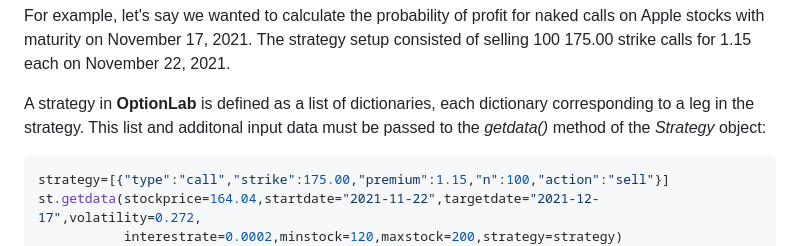
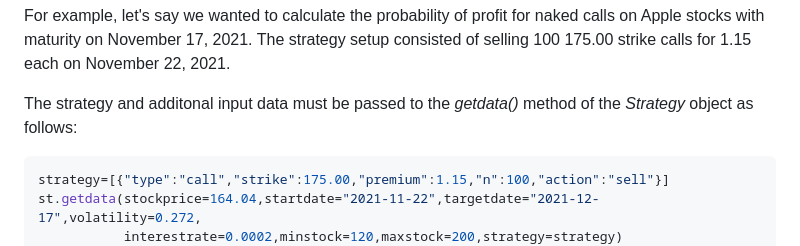
Before and after one commit to rgaveiga/optionlab, a Markdown page: README.md, the part around the change. Drawn GitHub-style.

````diff
--- a/README.md
+++ b/README.md
@@ -191,7 +191,7 @@ For a non-determined previously opened position to be closed, which might consis
 
 For example, let's say we wanted to calculate the probability of profit for naked calls on Apple stocks with maturity on November 17, 2021. The strategy setup consisted of selling 100 175.00 strike calls for 1.15 each on November 22, 2021.
 
-A strategy in **OptionLab** is defined as a list of dictionaries, each dictionary corresponding to a leg in the strategy. This list and additonal input data must be passed to the *getdata()* method of the *Strategy* object:
+The strategy and additonal input data must be passed to the *getdata()* method of the *Strategy* object as follows:
 
 ```python
 strategy=[{"type":"call","strike":175.00,"premium":1.15,"n":100,"action":"sell"}]
````
